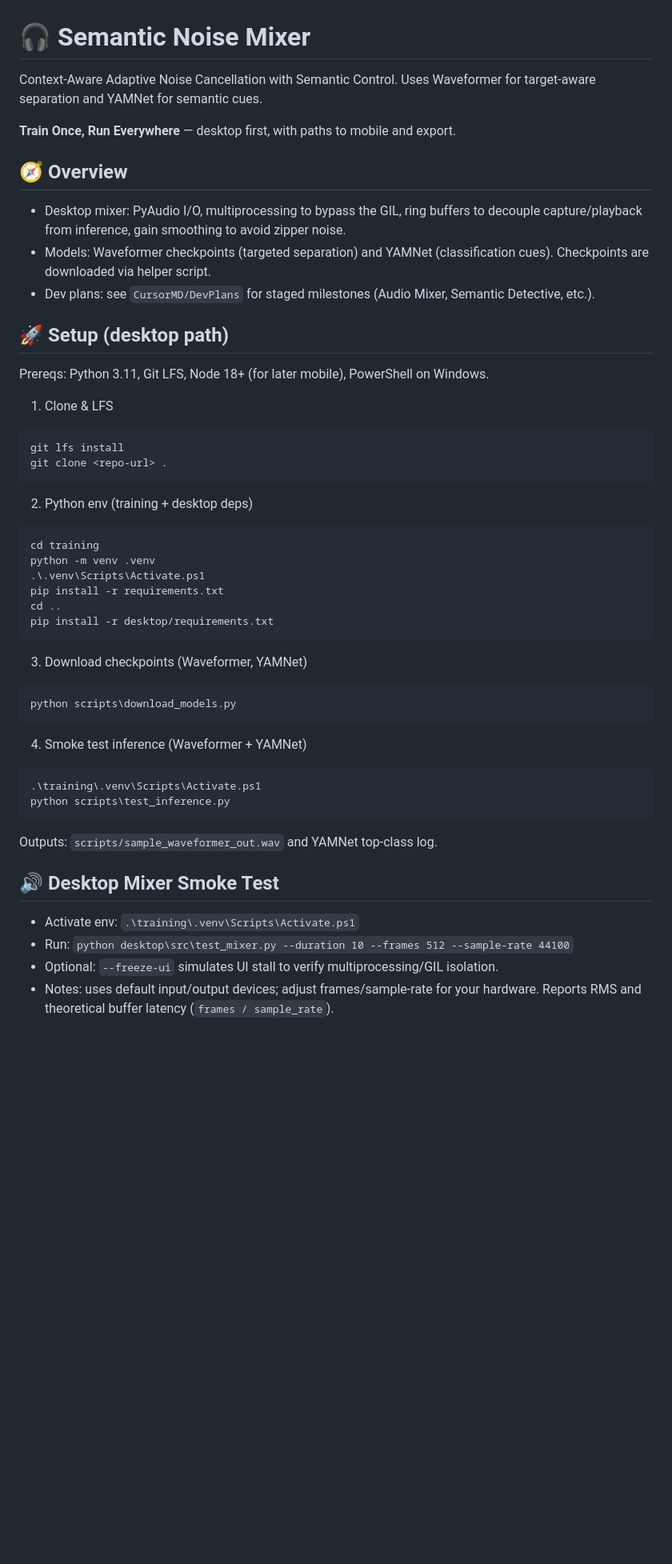
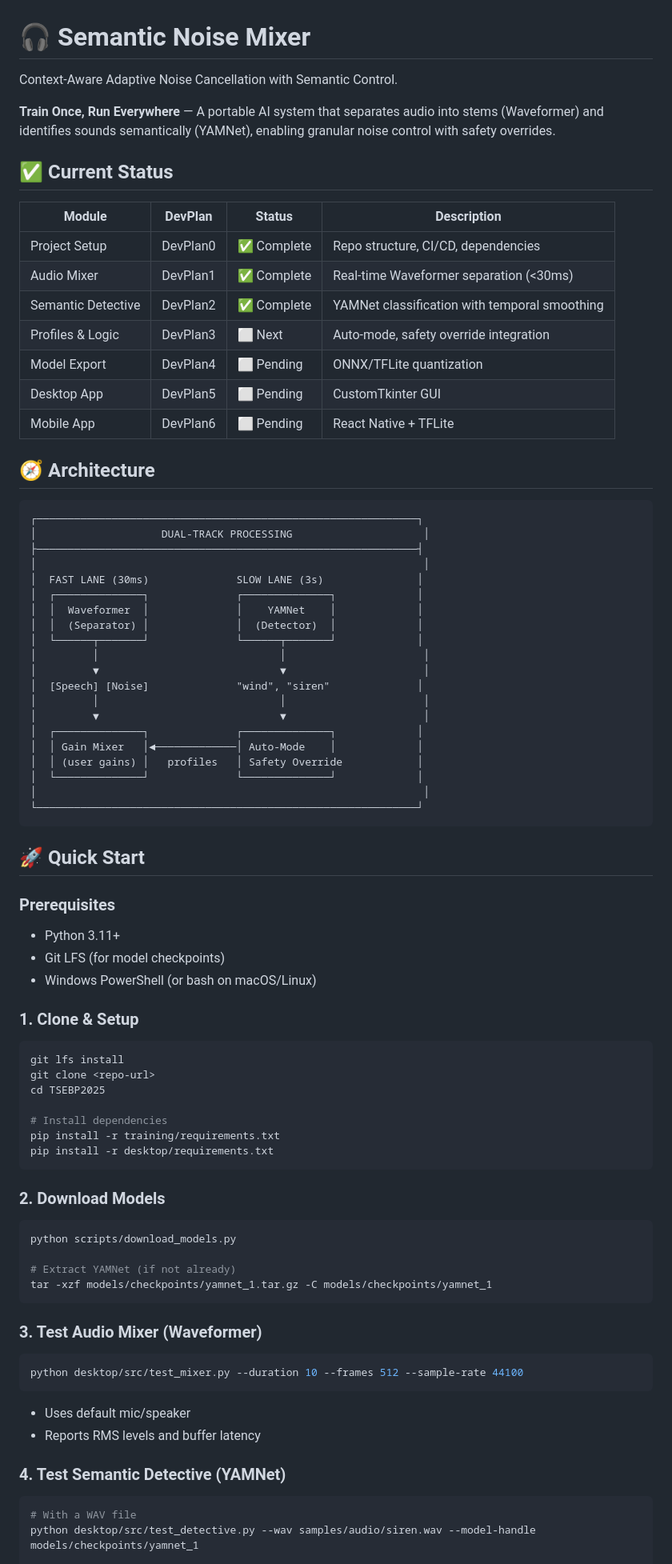
Before and after one commit to mehmetcanozen/TSEBP2025, a Markdown page: README.md, the part around one of its changes. Shown at 80% size. GitHub-like rendering; blank space fills up the shorter version.

Commit message:
docs: update README
README is updated

````diff
--- a/README.md
+++ b/README.md
@@ -1,48 +1,81 @@
 # 🎧 Semantic Noise Mixer
 
-Context-Aware Adaptive Noise Cancellation with Semantic Control. Uses Waveformer for target-aware separation and YAMNet for semantic cues.
+Context-Aware Adaptive Noise Cancellation with Semantic Control.
 
-**Train Once, Run Everywhere** — desktop first, with paths to mobile and export.
+**Train Once, Run Everywhere** — A portable AI system that separates audio into stems (Waveformer) and identifies sounds semantically (YAMNet), enabling granular noise control with safety overrides.
 
-## 🧭 Overview
-- Desktop mixer: PyAudio I/O, multiprocessing to bypass the GIL, ring buffers to decouple capture/playback from inference, gain smoothing to avoid zipper noise.
-- Models: Waveformer checkpoints (targeted separation) and YAMNet (classification cues). Checkpoints are downloaded via helper script.
-- Dev plans: see `CursorMD/DevPlans` for staged milestones (Audio Mixer, Semantic Detective, etc.).
+## ✅ Current Status
 
-## 🚀 Setup (desktop path)
-Prereqs: Python 3.11, Git LFS, Node 18+ (for later mobile), PowerShell on Windows.
+| Module | DevPlan | Status | Description |
+|--------|---------|--------|-------------|
+| Project Setup | DevPlan0 | ✅ Complete | Repo structure, CI/CD, dependencies |
+| Audio Mixer | DevPlan1 | ✅ Complete | Real-time Waveformer separation (<30ms) |
+| Semantic Detective | DevPlan2 | ✅ Complete | YAMNet classification with temporal smoothing |
+| Profiles & Logic | DevPlan3 | ⬜ Next | Auto-mode, safety override integration |
+| Model Export | DevPlan4 | ⬜ Pending | ONNX/TFLite quantization |
+| Desktop App | DevPlan5 | ⬜ Pending | CustomTkinter GUI |
+| Mobile App | DevPlan6 | ⬜ Pending | React Native + TFLite |
 
-1) Clone & LFS
+## 🧭 Architecture
+
+```
+┌─────────────────────────────────────────────────────────────┐
+│                    DUAL-TRACK PROCESSING                     │
+├─────────────────────────────────────────────────────────────┤
+│                                                              │
+│  FAST LANE (30ms)              SLOW LANE (3s)               │
+│  ┌──────────────┐              ┌──────────────┐             │
+│  │  Waveformer  │              │    YAMNet    │             │
+│  │  (Separator) │              │  (Detector)  │             │
+│  └──────┬───────┘              └──────┬───────┘             │
+│         │                             │                      │
+│         ▼                             ▼                      │
+│  [Speech] [Noise]              "wind", "siren"              │
+│         │                             │                      │
+│         ▼                             ▼                      │
+│  ┌──────────────┐              ┌──────────────┐             │
+│  │ Gain Mixer   │◄─────────────│ Auto-Mode    │             │
+│  │ (user gains) │   profiles   │ Safety Override            │
+│  └──────────────┘              └──────────────┘             │
+│                                                              │
+└─────────────────────────────────────────────────────────────┘
+```
+
+## 🚀 Quick Start
+
+### Prerequisites
+- Python 3.11+
+- Git LFS (for model checkpoints)
+- Windows PowerShell (or bash on macOS/Linux)
+
+### 1. Clone & Setup
 ```powershell
 git lfs install
-git clone <repo-url> .
-```
+git clone <repo-url>
+cd TSEBP2025
 
-2) Python env (training + desktop deps)
-```powershell
-cd training
-python -m venv .venv
-.\.venv\Scripts\Activate.ps1
-pip install -r requirements.txt
-cd ..
+# Install dependencies
+pip install -r training/requirements.txt
 pip install -r desktop/requirements.txt
 ```
 
-3) Download checkpoints (Waveformer, YAMNet)
+### 2. Download Models
 ```powershell
-python scripts\download_models.py
+python scripts/download_models.py
+
+# Extract YAMNet (if not already)
+tar -xzf models/checkpoints/yamnet_1.tar.gz -C models/checkpoints/yamnet_1
 ```
 
-4) Smoke test inference (Waveformer + YAMNet)
+### 3. Test Audio Mixer (Waveformer)
 ```powershell
-.\training\.venv\Scripts\Activate.ps1
-python scripts\test_inference.py
+python desktop/src/test_mixer.py --duration 10 --frames 512 --sample-rate 44100
 ```
-Outputs: `scripts/sample_waveformer_out.wav` and YAMNet top-class log.
+- Uses default mic/speaker
+- Reports RMS levels and buffer latency
 
-## 🔊 Desktop Mixer Smoke Test
-- Activate env: `.\training\.venv\Scripts\Activate.ps1`
-- Run: `python desktop\src\test_mixer.py --duration 10 --frames 512 --sample-rate 44100`
-- Optional: `--freeze-ui` simulates UI stall to verify multiprocessing/GIL isolation.
-- Notes: uses default input/output devices; adjust frames/sample-rate for your hardware. Reports RMS and theoretical buffer latency (`frames / sample_rate`).
+### 4. Test Semantic Detective (YAMNet)
+```powershell
+# With a WAV file
+python desktop/src/test_detective.py --wav samples/audio/siren.wav --model-handle models/checkpoints/yamnet_1
 
````
Also changed, not shown: other parts of README.md (+97 -33 lines).
